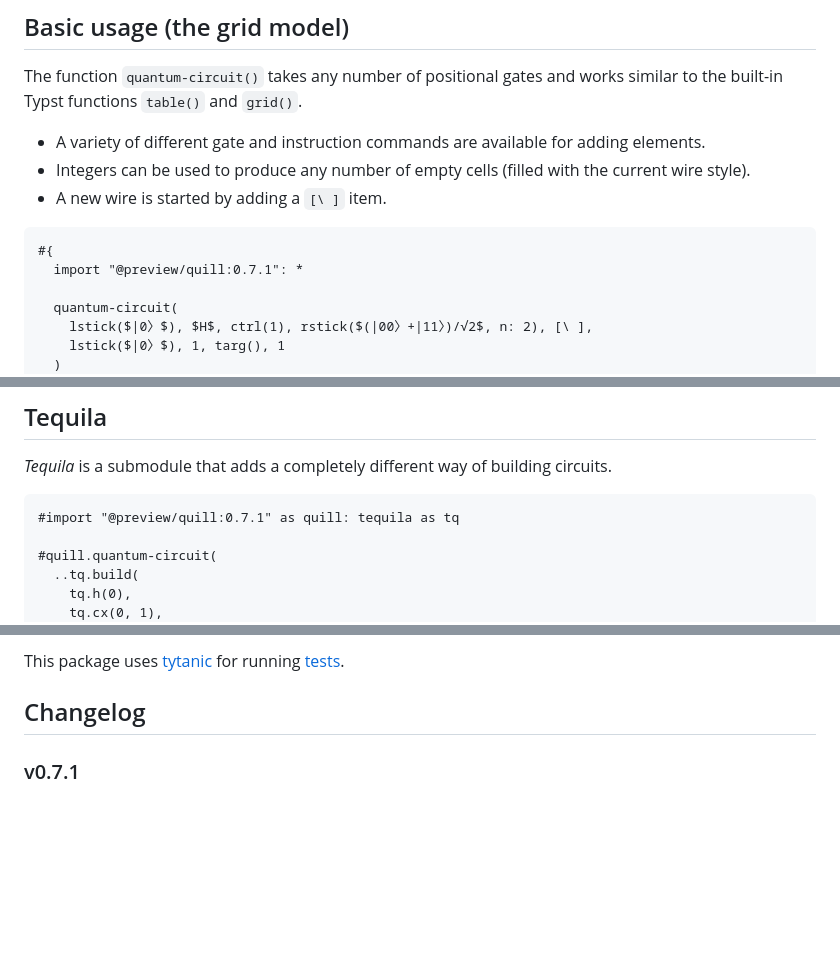
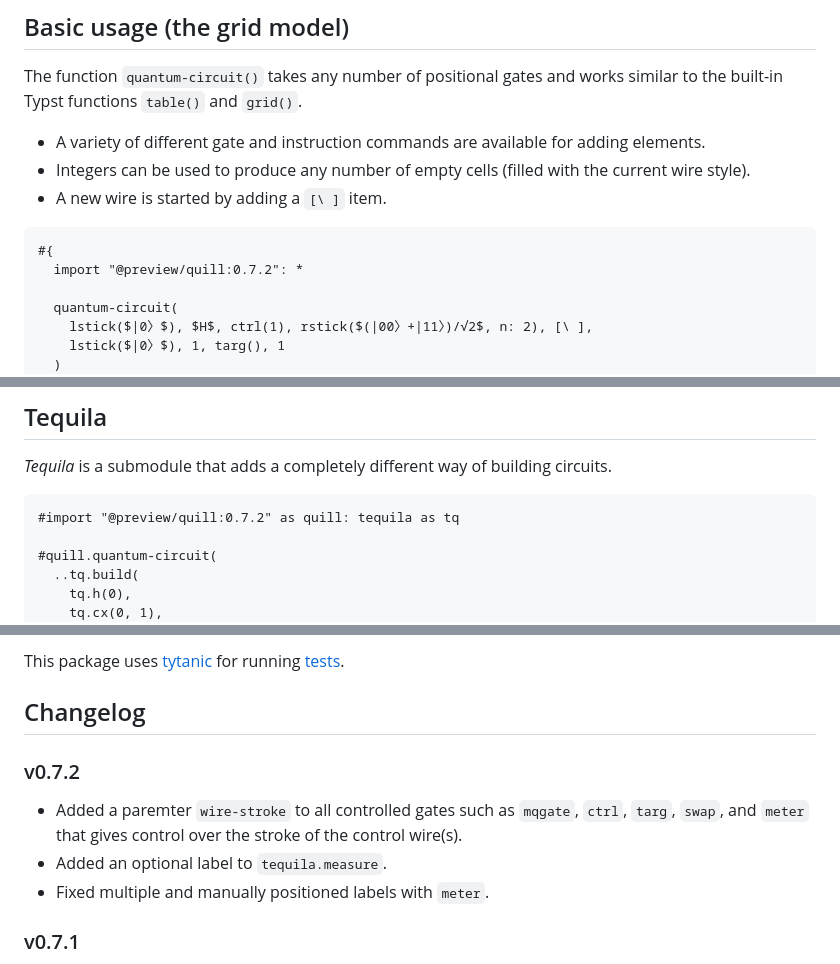
Before and after one commit to Mc-Zen/quill, a Markdown page: README.md, 3 parts joined by grey strips. Drawn GitHub-style; blank space fills up the shorter version.

Commit message:
[update] readme and changelog

````diff
--- a/README.md
+++ b/README.md
@@ -37,7 +37,7 @@ The function `quantum-circuit()` takes any number of positional gates and works
 
 ```typ
 #{
-  import "@preview/quill:0.7.1": *
+  import "@preview/quill:0.7.2": *
 
   quantum-circuit(
     lstick($|0〉$), $H$, ctrl(1), rstick($(|00〉+|11〉)/√2$, n: 2), [\ ],
@@ -76,7 +76,7 @@ This gallery quickly showcases a large selection of possible gates and decoratio
 _Tequila_ is a submodule that adds a completely different way of building circuits.
 
 ```typ
-#import "@preview/quill:0.7.1" as quill: tequila as tq
+#import "@preview/quill:0.7.2" as quill: tequila as tq
 
 #quill.quantum-circuit(
   ..tq.build(
@@ -146,6 +146,11 @@ This package uses [tytanic](https://github.com/tingerrr/tytanic) for running [te
 
 
 ## Changelog
+
+### v0.7.2
+- Added a paremter `wire-stroke` to all controlled gates such as `mqgate`, `ctrl`, `targ`, `swap`, and `meter` that gives control over the stroke of the control wire(s).
+- Added an optional label to `tequila.measure`.
+- Fixed multiple and manually positioned labels with `meter`.
 
 ### v0.7.1
 - Added the parameter `wires` to `quantum-circuit` that allows defining the number of (qu)bits explicitly. This parameter also accepts an array of wire counts, e.g., `wires: (1,) * qubits + (2,) * clbits` which is useful to avoid having to many `setwire` commands.
````
Also changed, not shown: other parts of README.md (+2 -2 lines).
